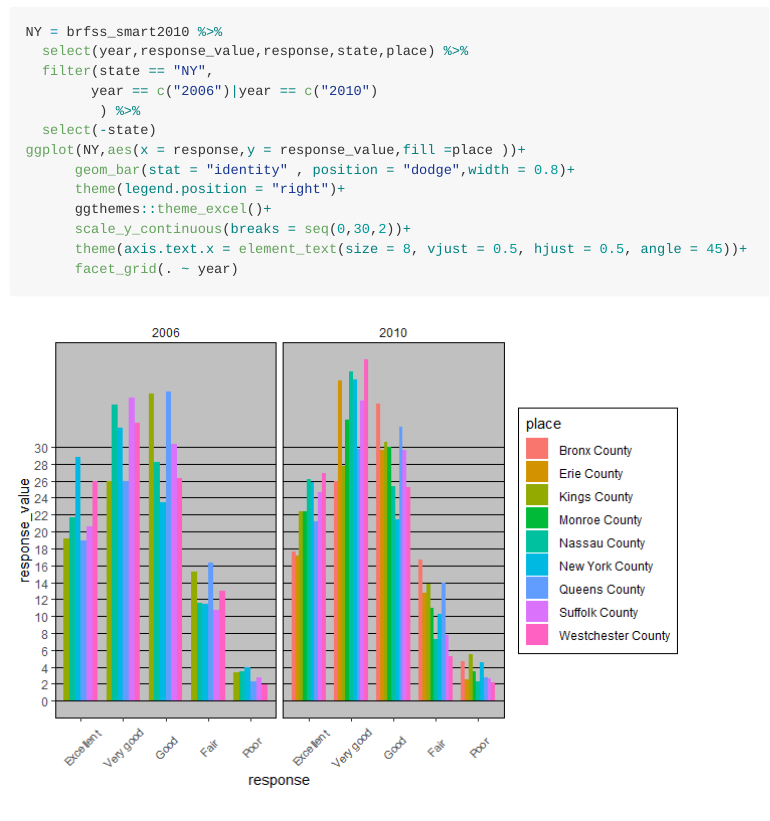
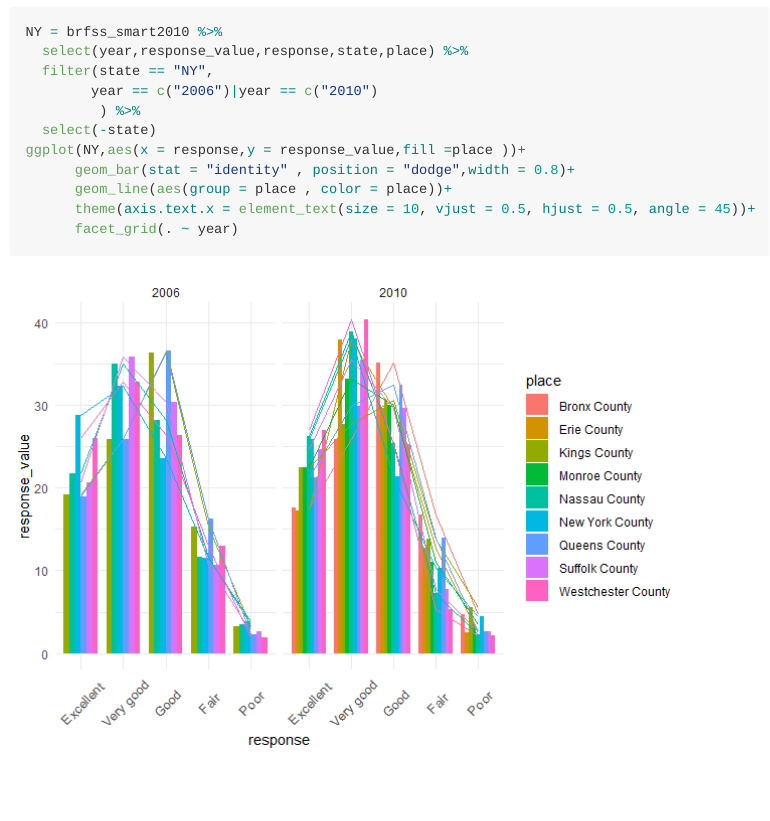
Before and after one commit to gx2144/p8105_hw3_gx2144, an R Markdown document (p8105_hw3_gx2144.Rmd): the page in a window 1100 px wide, from 6770 px down. The pictures show the output file p8105_hw3_gx2144.md that the author committed with the source, drawn offline in the style of GitHub.

Commit message:
x-axis change

````diff
--- a/p8105_hw3_gx2144.Rmd
+++ b/p8105_hw3_gx2144.Rmd
@@ -225,10 +225,8 @@ NY = brfss_smart2010 %>%
   select(-state)
 ggplot(NY,aes(x = response,y = response_value,fill =place ))+
       geom_bar(stat = "identity" , position = "dodge",width = 0.8)+
-      theme(legend.position = "right")+
-      ggthemes::theme_excel()+
-      scale_y_continuous(breaks = seq(0,30,2))+
-      theme(axis.text.x = element_text(size = 8, vjust = 0.5, hjust = 0.5, angle = 45))+
+      geom_line(aes(group = place , color = place))+
+      theme(axis.text.x = element_text(size = 10, vjust = 0.5, hjust = 0.5, angle = 45))+
       facet_grid(. ~ year)
 
 ```
````
Also changed, not shown: p8105_hw3_gx2144.md, p8105_hw3_gx2144_files/figure-gfm/unnamed-chunk-9-1.png.
